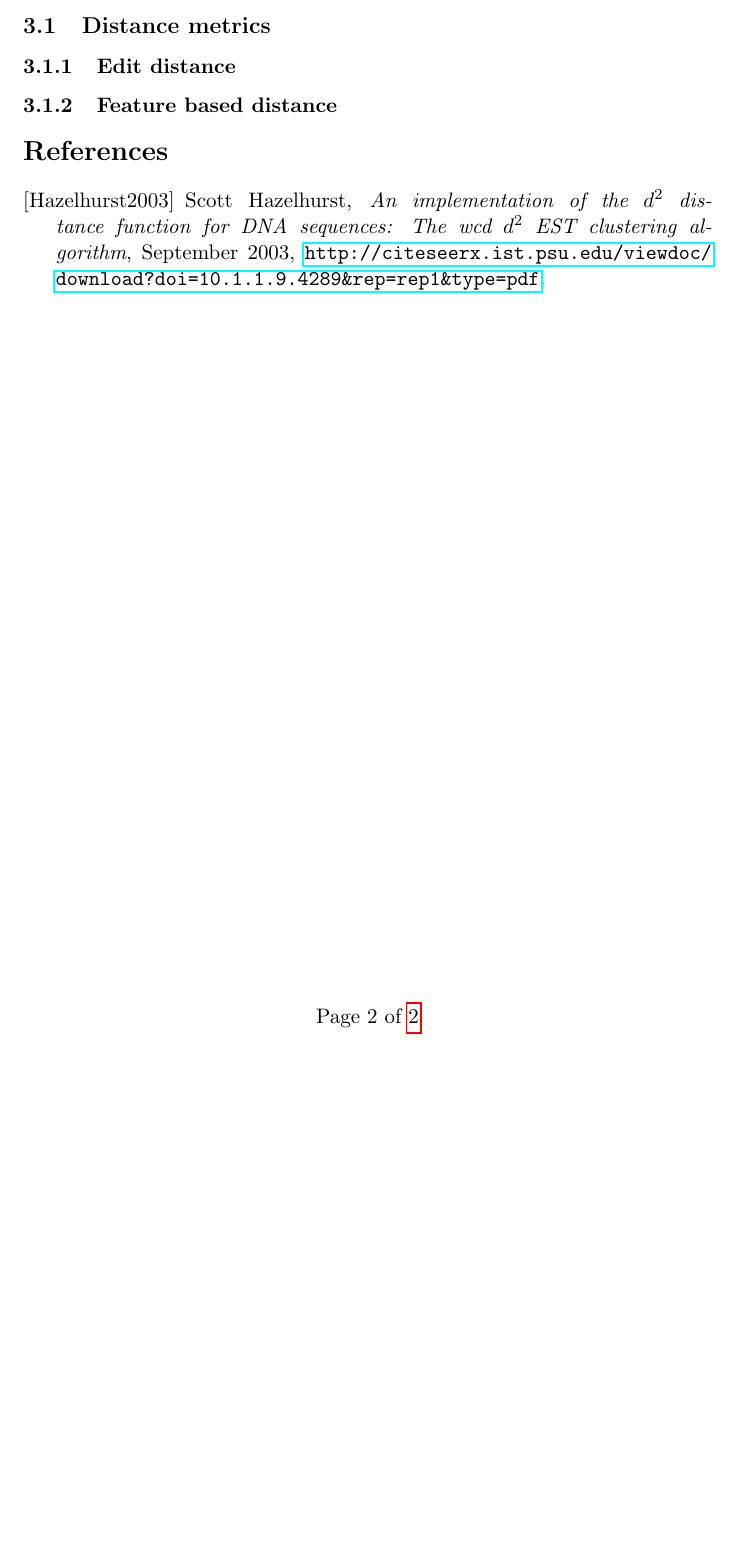
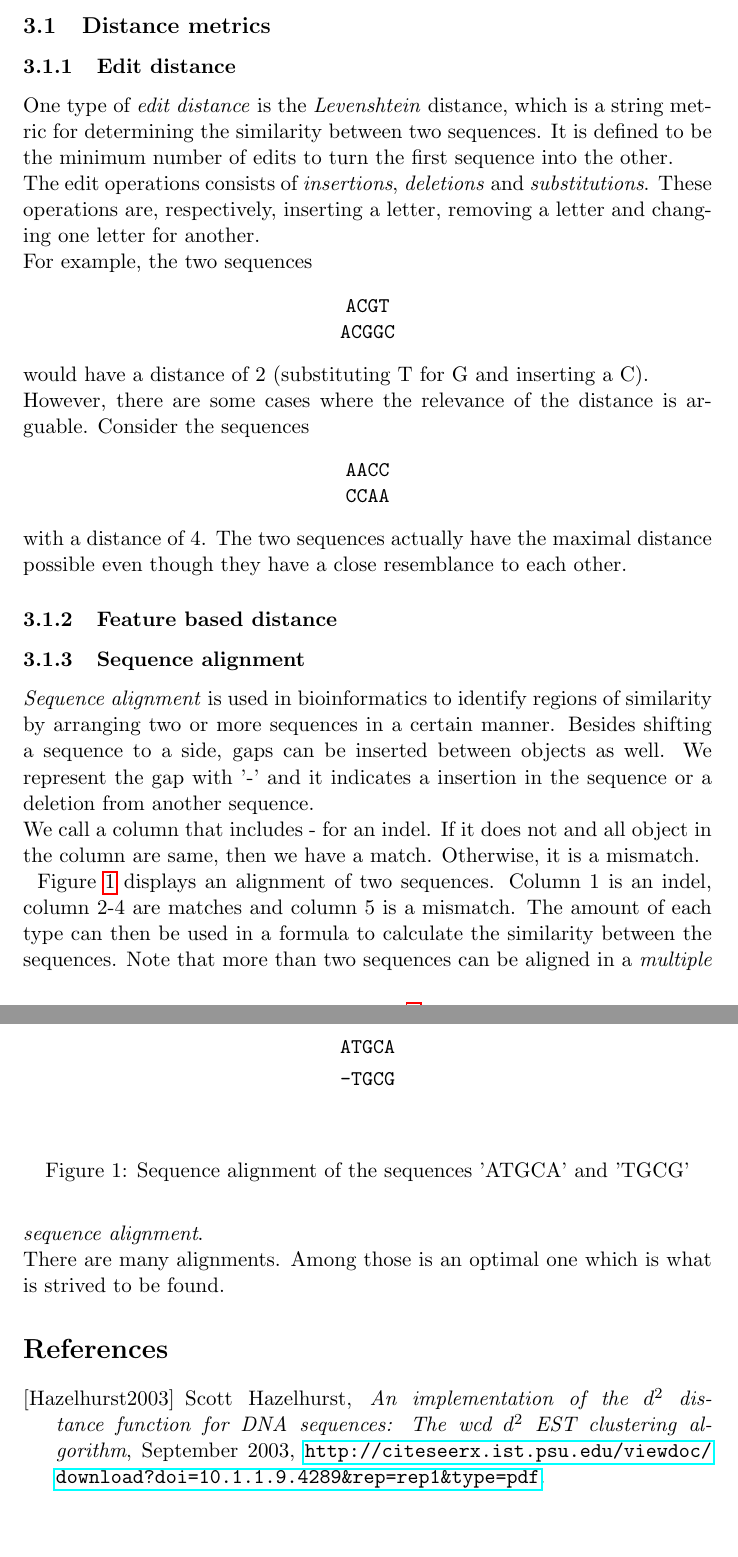
Before and after one commit to Rathcke/klust, a LaTeX paper (Report/Report.tex): part of page 2 of 2 before the commit and two parts of pages 2 and 3 of 3 after it, the two joined at a grey line, cut so that both start at the same text, the shorter picture padded with empty space. Compiled offline with pdfLaTeX.

Commit message:
Added levenshtein and sequence alignment in report

```diff
--- a/Report/Report.tex
+++ b/Report/Report.tex
@@ -86,10 +86,39 @@ d2 - Remembering/reading kmers somehow instead of recomputing each time?
 \subsection{Distance metrics}
 
 \subsubsection{Edit distance}
+One type of \emph{edit distance} is the \emph{Levenshtein} distance, which is a string metric for determining the similarity between two sequences. It is defined to be the minimum number of edits to turn the first sequence into the other. \\
+The edit operations consists of \emph{insertions}, \emph{deletions} and \emph{substitutions}. These operations are, respectively, inserting a letter, removing a letter and changing one letter for another. \\
+For example, the two sequences
+\begin{center}
+\texttt{ACGT} \\
+\texttt{ACGGC}
+\end{center}
+would have a distance of 2 (substituting T for G and inserting a C). \\
+However, there are some cases where the relevance of the distance is arguable. Consider the sequences
+\begin{center}
+\texttt{AACC} \\
+\texttt{CCAA}
+\end{center}
+with a distance of 4. The two sequences actually have the maximal distance possible even though they have a close resemblance to each other.
 
 \subsubsection{Feature based distance}
 
 
+
+\subsubsection{Sequence alignment}
+\emph{Sequence alignment} is used in bioinformatics to identify regions of similarity by arranging two or more sequences in a certain manner. Besides shifting a sequence to a side, gaps can be inserted between objects as well. We represent the gap with '-' and it indicates a insertion in the sequence or a deletion from another sequence.\\
+We call a column that includes - for an indel. If it does not and all object in the column are same, then we have a match. Otherwise, it is a mismatch.\\
+\begin{figure}[h!]
+  \centering
+  	  \begin{align*}
+  	  	\mbox{\texttt{ATGCA}} \\
+      	\mbox{\texttt{-TGCG}}
+  	  \end{align*}
+  \caption{Sequence alignment of the sequences 'ATGCA' and 'TGCG'}
+  \label{fig:seqAlignment}
+\end{figure}
+Figure \ref{fig:seqAlignment} displays an alignment of two sequences. Column 1 is an indel, column 2-4 are matches and column 5 is a mismatch. The amount of each type can then be used in a formula to calculate the similarity between the sequences. Note that more than two sequences can be aligned in a \emph{multiple sequence alignment}. \\
+There are many alignments. Among those is an optimal one which is what is strived to be found.
 
 
 \begin{thebibliography}{9}
```
